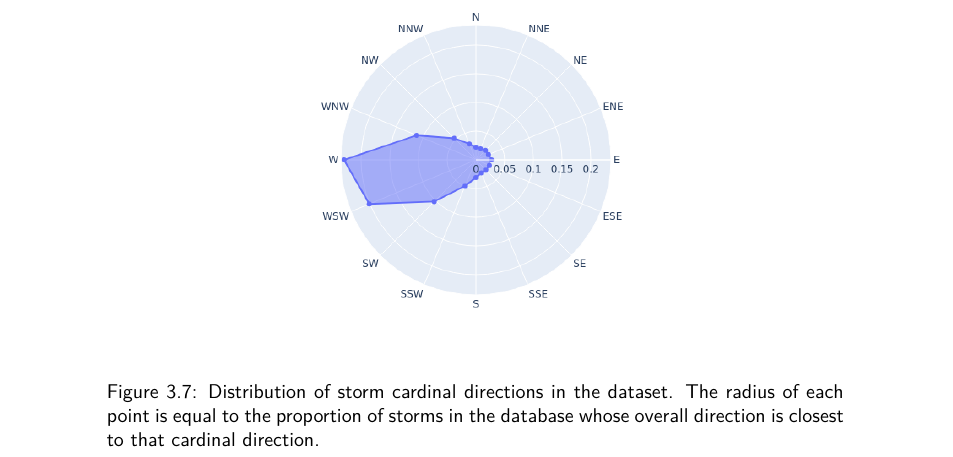
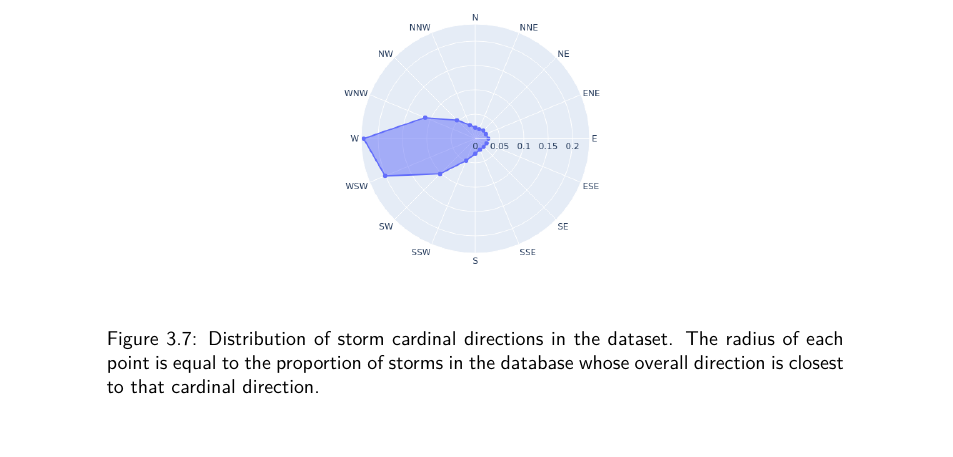
Before and after one commit to seangtkelley/uor-msc-dissertation-xai-african-storms, a LaTeX thesis (report/thesis.tex, which reads report/chapters/results.tex): part of page 45 of 83, cut so that both start at the same text. Compiled offline with pdfLaTeX.

Commit message:
results spacing fixes

```diff
--- a/report/chapters/results.tex
+++ b/report/chapters/results.tex
@@ -118,7 +118,7 @@ For better context in interpreting the meaning of the \acrshort{shap} values, th
 
 \begin{figure}[ht]
     \centering
-    \includegraphics[width=0.65\textwidth]{../figures/generated/exploration/storm_cardinal_directions_distribution.png}
+    \includegraphics[width=0.55\textwidth]{../figures/generated/exploration/storm_cardinal_directions_distribution.png}
     \caption{Distribution of storm cardinal directions in the dataset. The radius of each point is equal to the proportion of storms in the database whose overall direction is closest to that cardinal direction.}
     \label{fig:storm_cardinal_directions_distribution}
 \end{figure}
```
